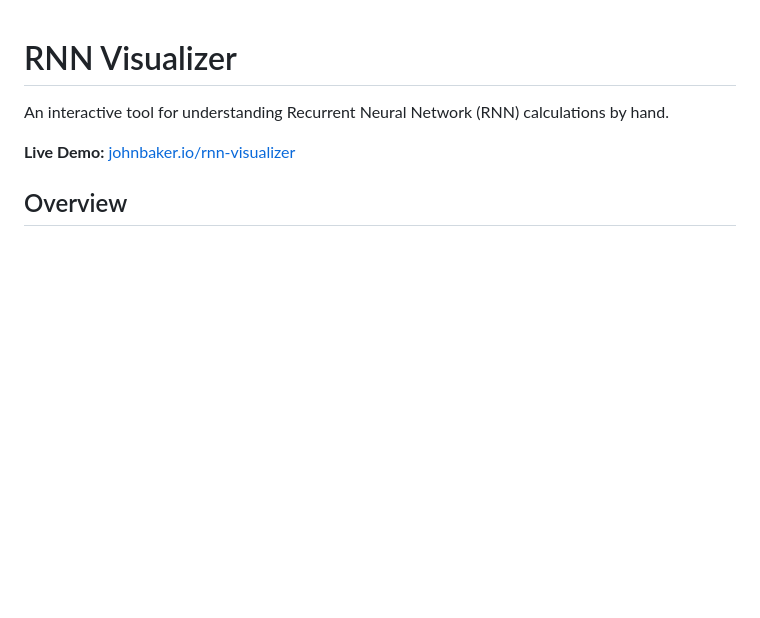
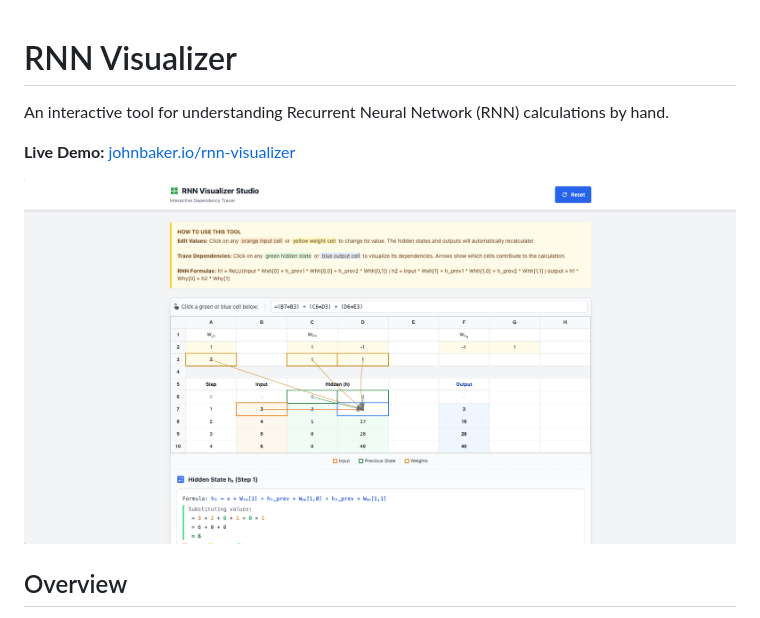
Before and after one commit to baker-jr-john/rnn-visualizer, a Markdown page: README.md, the part around the change. Drawn GitHub-style; pictures changed too: rnn_visualizer_screenshot.png (added); blank space fills up the shorter version.

Commit message:
Add screenshot to README
🤖 Generated with [Claude Code](https://claude.com/claude-code)

Co-Authored-By: Claude Opus 4.5 <noreply@anthropic.com>

```diff
--- a/README.md
+++ b/README.md
@@ -3,6 +3,8 @@
 An interactive tool for understanding Recurrent Neural Network (RNN) calculations by hand.
 
 **Live Demo:** [johnbaker.io/rnn-visualizer](https://johnbaker.io/rnn-visualizer/)
+
+![RNN Visualizer Screenshot](rnn_visualizer_screenshot.png)
 
 ## Overview
 
```
